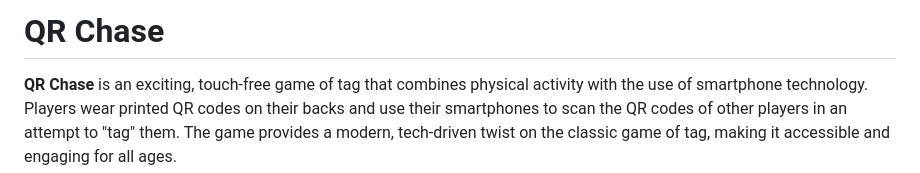
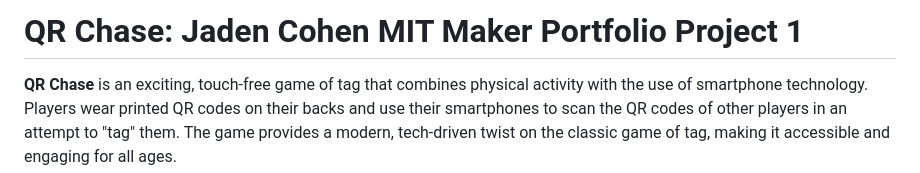
Before and after one commit to Invictus108/QR-Chase, a Markdown page: README.md, the part around the change. Drawn GitHub-style.

```diff
--- a/README.md
+++ b/README.md
@@ -1,4 +1,4 @@
-# QR Chase
+# QR Chase: Jaden Cohen MIT Maker Portfolio Project 1
 
 **QR Chase** is an exciting, touch-free game of tag that combines physical activity with the use of smartphone technology. Players wear printed QR codes on their backs and use their smartphones to scan the QR codes of other players in an attempt to "tag" them. The game provides a modern, tech-driven twist on the classic game of tag, making it accessible and engaging for all ages.
 
```
